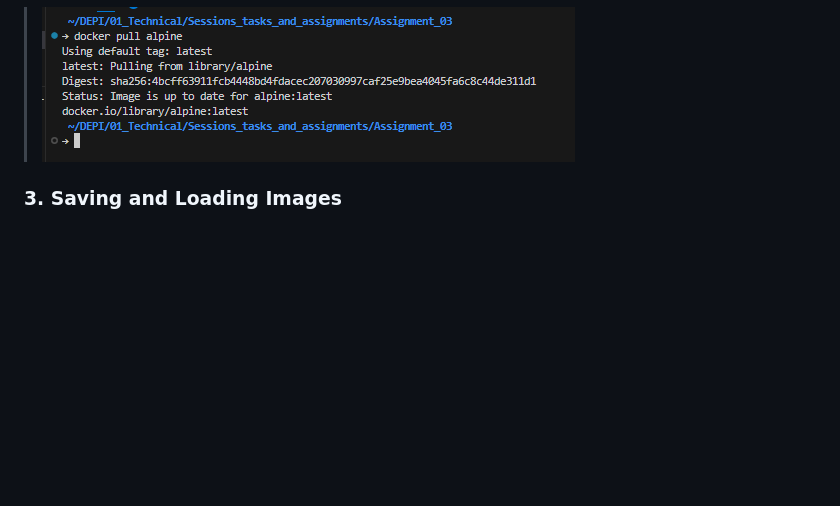
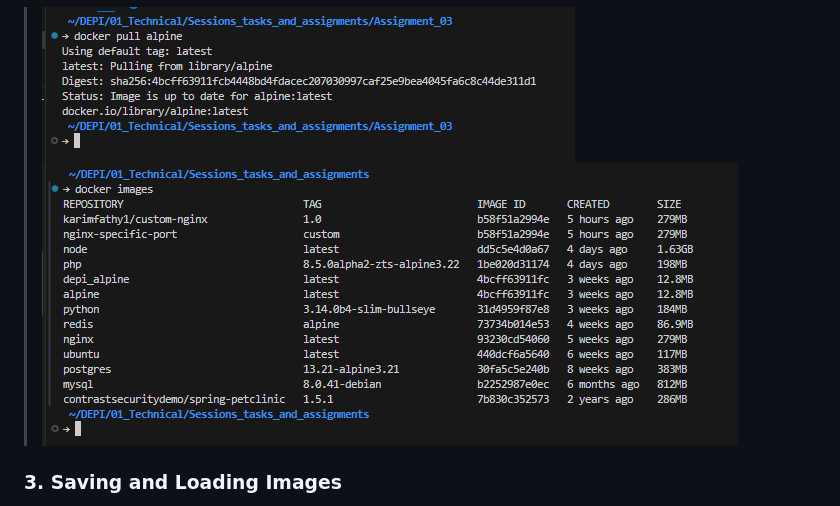
Before and after one commit to k-fathi/DEPI-work, a Markdown page: Assignment_03/Solution.md, the part around the change. GitHub-like rendering; pictures changed too: Assignment_03/screens/images.png (added); blank space fills up the shorter version.

Commit message:
Uploading images

````diff
--- a/Assignment_03/Solution.md
+++ b/Assignment_03/Solution.md
@@ -76,6 +76,7 @@ docker pull alpine
 docker pull ubuntu
 ```
 > ![](screens/pull-alpine.png)
+> ![](screens/images.png)
 ### 3\. Saving and Loading Images
 
 You can save a Docker image to a `.tar` archive for backup or transfer, and then load it on another machine.
````
